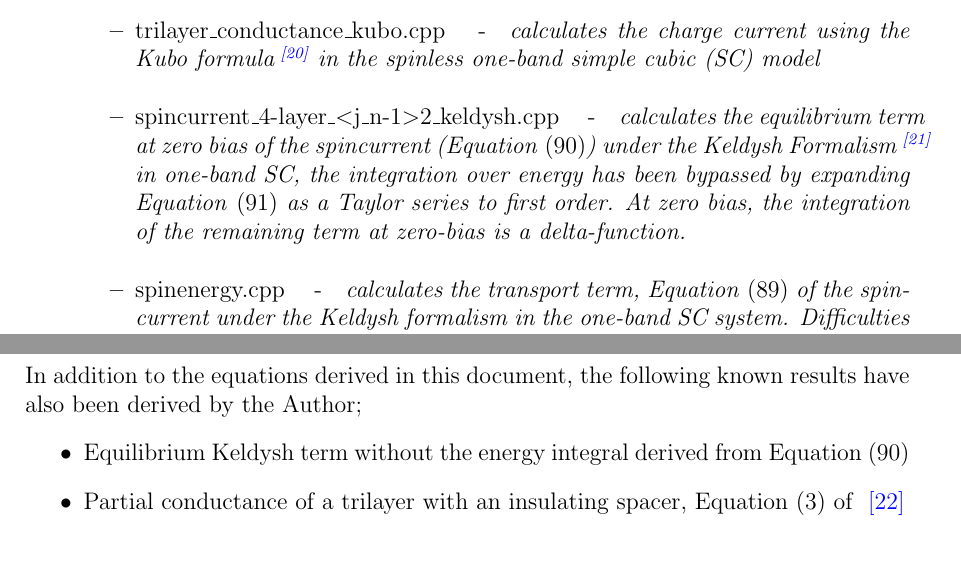
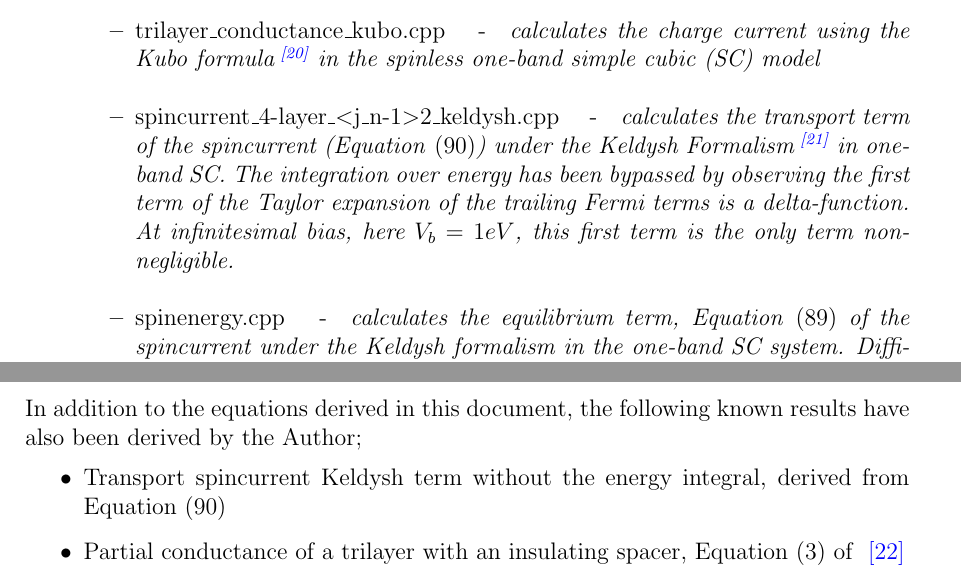
Before and after one commit to adurie/first-year-report, a LaTeX paper (report.tex): two parts of pages 5 and 6 of 44, joined at a grey line, cut so that both start at the same text. Compiled offline with pdfLaTeX; TikZ figures are drawn from their code, not taken from saved files.

Commit message:
changed 'transport' and 'equilibrium' terms around in section 1 where referred to incorrectly in Keldysh formalism. A minor typo rectified also.

```diff
--- a/report.tex
+++ b/report.tex
@@ -171,8 +171,8 @@ The following programs have been written with a brief description of their purpo
 			\item numerical\_conductance\_trilayer\_landauer.cpp \quad-\quad {\it calculates the conductance using the Landauer formalism using direct calculations}
 			\item LDOS\_SGF.cpp \quad-\quad {\it calculates the \gls{ldos} of a semi-infinite crystal at user specified atomic planes from the surface, using Equation \eqref{rho}}
 			\item trilayer\_conductance\_kubo.cpp \quad-\quad {\it calculates the charge current using the Kubo formula\site{kubo1} in the spinless one-band \gls{sc} model}
-			\item spincurrent\_4-layer\_$<$j\_n-1$>$2\_keldysh.cpp \quad-\quad {\it calculates the equilibrium term at zero bias of the spincurrent (Equation \eqref{keldysh}) under the Keldysh Formalism\site{keldysh_1} in one-band \gls{sc}, the integration over energy has been bypassed by expanding Equation \eqref{fermi} as a Taylor series to first order. At zero bias, the integration of the remaining term at zero-bias is a delta-function.}
-			\item spinenergy.cpp \quad-\quad {\it calculates the transport term, Equation \eqref{keldysh_1} of the spincurrent under the Keldysh formalism in the one-band \gls{sc} system. Difficulties with convergence of the energy integral, as yet unresolved}
+			\item spincurrent\_4-layer\_$<$j\_n-1$>$2\_keldysh.cpp \quad-\quad {\it calculates the transport term of the spincurrent (Equation \eqref{keldysh}) under the Keldysh Formalism\site{keldysh_1} in one-band \gls{sc}. The integration over energy has been bypassed by observing the first term of the Taylor expansion of the trailing Fermi terms is a delta-function. At infinitesimal bias, here $V_b = 1eV$, this first term is the only term non-negligible.}
+			\item spinenergy.cpp \quad-\quad {\it calculates the equilibrium term, Equation \eqref{keldysh_1} of the spincurrent under the Keldysh formalism in the one-band \gls{sc} system. Difficulties with convergence of the energy integral, as yet unresolved}
 			\item EC\_integration\_GSL.cpp \quad-\quad {\it  calculates the \gls{iec} in one-band \gls{sc} by calculating Equation \eqref{exchange} directly. Convergence problems not yet resolved}
 			\item matsubara\_method\_EC\_trilayer.cpp \quad-\quad {\it calculates the \gls{iec} in one-band \gls{sc} using Equation \eqref{matsu}}
 			\item EC\_SPA\_final\_efficient.cpp \quad-\quad {\it calculates the \gls{iec} in one-band \gls{sc} using the \gls{spa} (Equation \eqref{SPA_2}) where the Fourier components are obtained directly. Utilises OpenMP for concurrency}
@@ -190,7 +190,7 @@ The following programs have been written with a brief description of their purpo
 \end{itemize}
 In addition to the equations derived in this document, the following known results have also been derived by the Author;
 \begin{itemize}
-	\item{Equilibrium Keldysh term without the energy integral derived from Equation \eqref{keldysh}}
+	\item{Transport spincurrent Keldysh term without the energy integral, derived from Equation \eqref{keldysh}}
 	\item{Partial conductance of a trilayer with an insulating spacer, Equation (3) of \textcolor{blue}{\cite{Mathon2016}}}
 	\item{Analytic form of Total conductance in a trilayer with an insulating spacer using the Landauer formalism, Equation (6) of \textcolor{blue}{\cite{Mathon2016}}}
 	\item{Analytic form of Total Conductance in a trilayer with a conducting spacer using the Landauer formalism by considering $\Gamma$-point and cutoff-point terms using higher order stationary phase approximations and cutoff point approximations and further Fourier terms. These were written up in an unpublished document\site{me}}
```
Also changed, not shown: report.pdf, report.tex (2 more changed lines).
